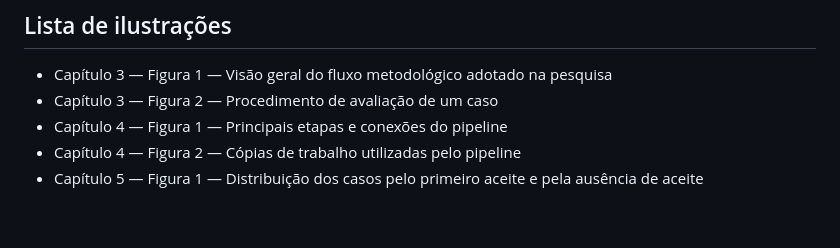
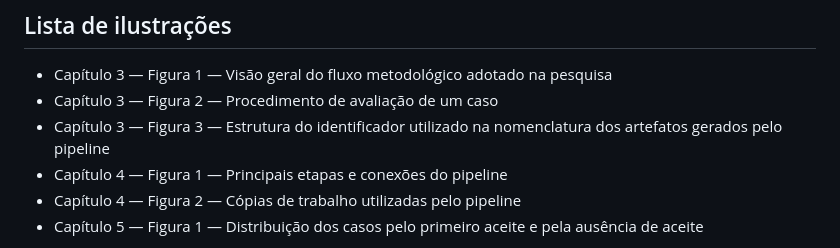
Before and after one commit to MatheussBrant/TCC2---Escrita, a Markdown page: manuscrito/00-elementos-pre-textuais.md, the part around the change. Drawn GitHub-style; blank space fills up the shorter version.

```diff
--- a/manuscrito/00-elementos-pre-textuais.md
+++ b/manuscrito/00-elementos-pre-textuais.md
@@ -74,6 +74,7 @@ This work evaluated an automated pipeline integrating Large Language Models (LLM
 
 - Capítulo 3 — Figura 1 — Visão geral do fluxo metodológico adotado na pesquisa
 - Capítulo 3 — Figura 2 — Procedimento de avaliação de um caso
+- Capítulo 3 — Figura 3 — Estrutura do identificador utilizado na nomenclatura dos artefatos gerados pelo pipeline
 - Capítulo 4 — Figura 1 — Principais etapas e conexões do pipeline
 - Capítulo 4 — Figura 2 — Cópias de trabalho utilizadas pelo pipeline
 - Capítulo 5 — Figura 1 — Distribuição dos casos pelo primeiro aceite e pela ausência de aceite
```
Also changed, not shown: docs/plano-paragrafos-capitulo-3.md (+7 -0 lines), manuscrito/03-metodologia.md (+14 -0 lines).
